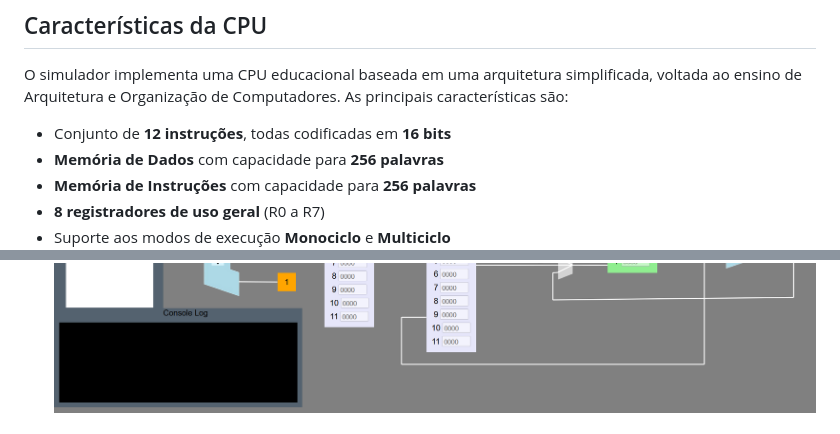
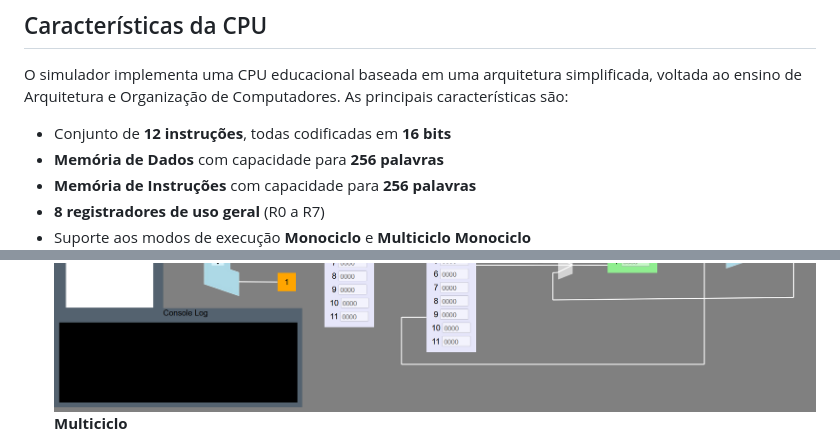
Before and after one commit to GabrielBarbosaLK/simulador, a Markdown page: README.md, 2 parts joined by grey strips. Drawn GitHub-style.

```diff
--- a/README.md
+++ b/README.md
@@ -9,7 +9,9 @@ O simulador implementa uma CPU educacional baseada em uma arquitetura simplifica
 - **Memória de Instruções** com capacidade para **256 palavras**
 - **8 registradores de uso geral** (R0 a R7)
 - Suporte aos modos de execução **Monociclo** e **Multiciclo**
+  **Monociclo**
  ![Monociclo](mono.png)
+  **Multiciclo**
  ![Multicilo](multi.png)
 
 ---
```
